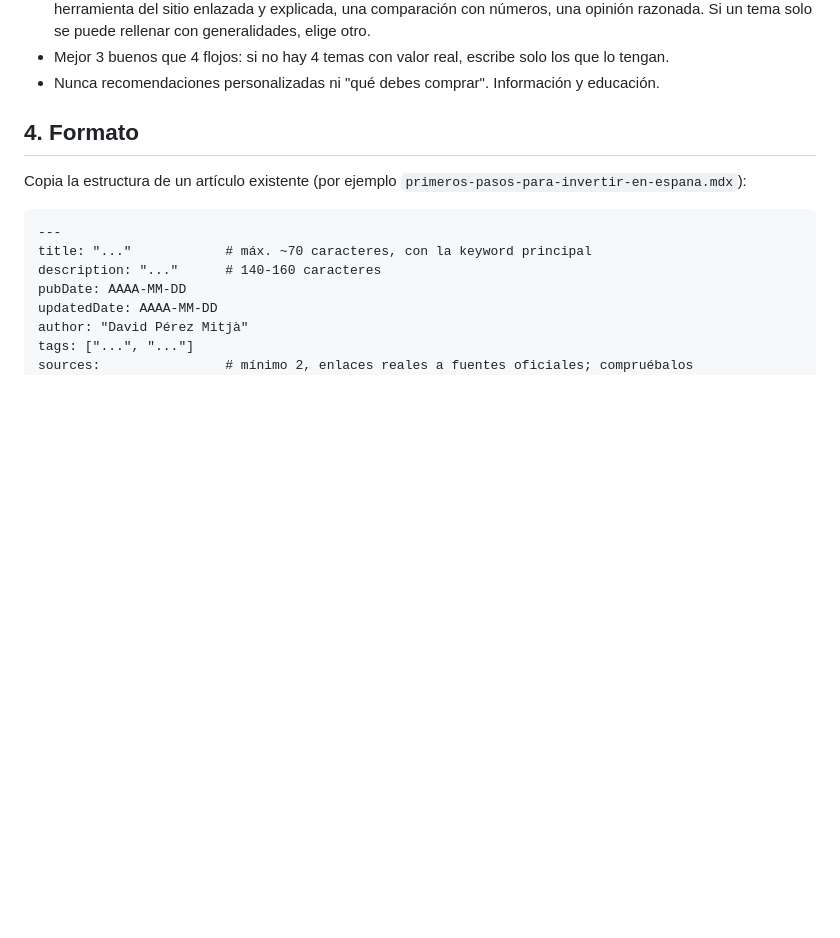
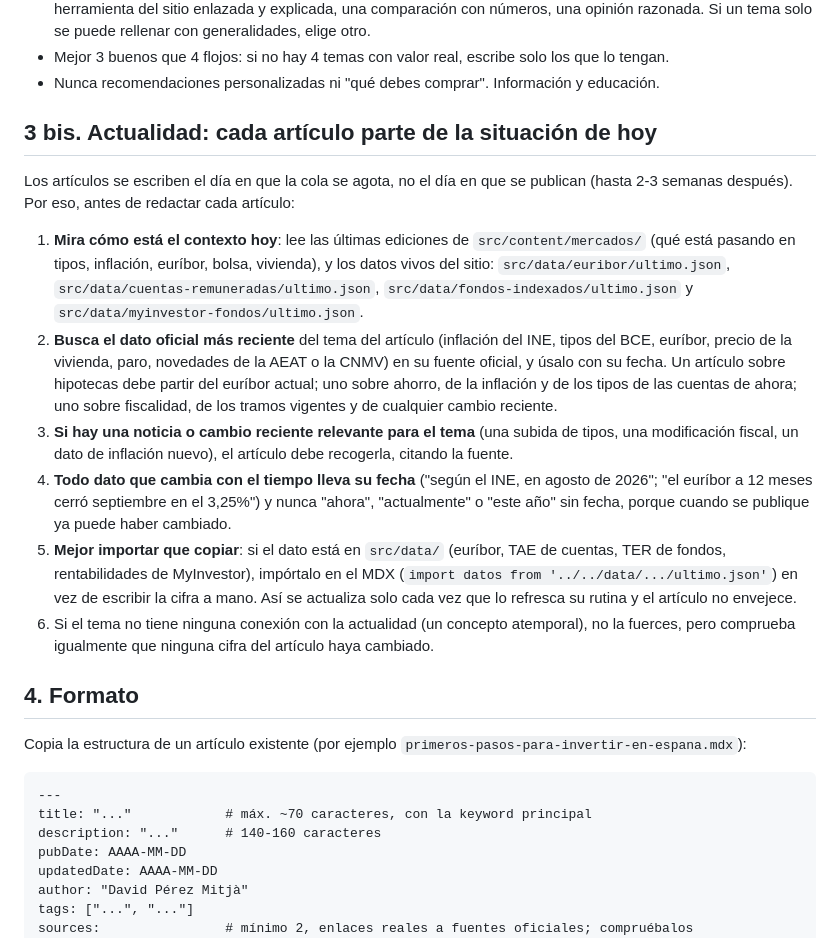
Before and after one commit to trolloxd/WealthUncut, a Markdown page: ARTICULOS-PROCEDIMIENTO.md, the part around the change. Drawn GitHub-style; blank space fills up the shorter version.

Commit message:
Obliga a los artículos automáticos a partir de la actualidad del momento
Antes de redactar, la rutina de reposición debe leer las últimas ediciones de
noticias y los datos vivos del sitio, usar el dato oficial más reciente con su
fecha, recoger noticias relevantes y preferir importar los datos de src/data
antes que copiarlos, para que los artículos programados no envejezcan.

Co-Authored-By: Claude Sonnet 5.5 <noreply@anthropic.com>

```diff
--- a/ARTICULOS-PROCEDIMIENTO.md
+++ b/ARTICULOS-PROCEDIMIENTO.md
@@ -40,6 +40,32 @@ veces por semana, pero casi siempre termina sin hacer nada.
   opinión razonada. Si un tema solo se puede rellenar con generalidades, elige otro.
 - Mejor 3 buenos que 4 flojos: si no hay 4 temas con valor real, escribe solo los que lo tengan.
 - Nunca recomendaciones personalizadas ni "qué debes comprar". Información y educación.
+
+## 3 bis. Actualidad: cada artículo parte de la situación de hoy
+
+Los artículos se escriben el día en que la cola se agota, no el día en que se publican (hasta 2-3
+semanas después). Por eso, antes de redactar cada artículo:
+
+1. **Mira cómo está el contexto hoy**: lee las últimas ediciones de `src/content/mercados/` (qué
+   está pasando en tipos, inflación, euríbor, bolsa, vivienda), y los datos vivos del sitio:
+   `src/data/euribor/ultimo.json`, `src/data/cuentas-remuneradas/ultimo.json`,
+   `src/data/fondos-indexados/ultimo.json` y `src/data/myinvestor-fondos/ultimo.json`.
+2. **Busca el dato oficial más reciente** del tema del artículo (inflación del INE, tipos del BCE,
+   euríbor, precio de la vivienda, paro, novedades de la AEAT o la CNMV) en su fuente oficial, y úsalo
+   con su fecha. Un artículo sobre hipotecas debe partir del euríbor actual; uno sobre ahorro, de la
+   inflación y de los tipos de las cuentas de ahora; uno sobre fiscalidad, de los tramos vigentes y de
+   cualquier cambio reciente.
+3. **Si hay una noticia o cambio reciente relevante para el tema** (una subida de tipos, una
+   modificación fiscal, un dato de inflación nuevo), el artículo debe recogerla, citando la fuente.
+4. **Todo dato que cambia con el tiempo lleva su fecha** ("según el INE, en agosto de 2026"; "el
+   euríbor a 12 meses cerró septiembre en el 3,25%") y nunca "ahora", "actualmente" o "este año" sin
+   fecha, porque cuando se publique ya puede haber cambiado.
+5. **Mejor importar que copiar**: si el dato está en `src/data/` (euríbor, TAE de cuentas, TER de
+   fondos, rentabilidades de MyInvestor), impórtalo en el MDX (`import datos from
+   '../../data/.../ultimo.json'`) en vez de escribir la cifra a mano. Así se actualiza solo cada vez
+   que lo refresca su rutina y el artículo no envejece.
+6. Si el tema no tiene ninguna conexión con la actualidad (un concepto atemporal), no la fuerces,
+   pero comprueba igualmente que ninguna cifra del artículo haya cambiado.
 
 ## 4. Formato
 
```
